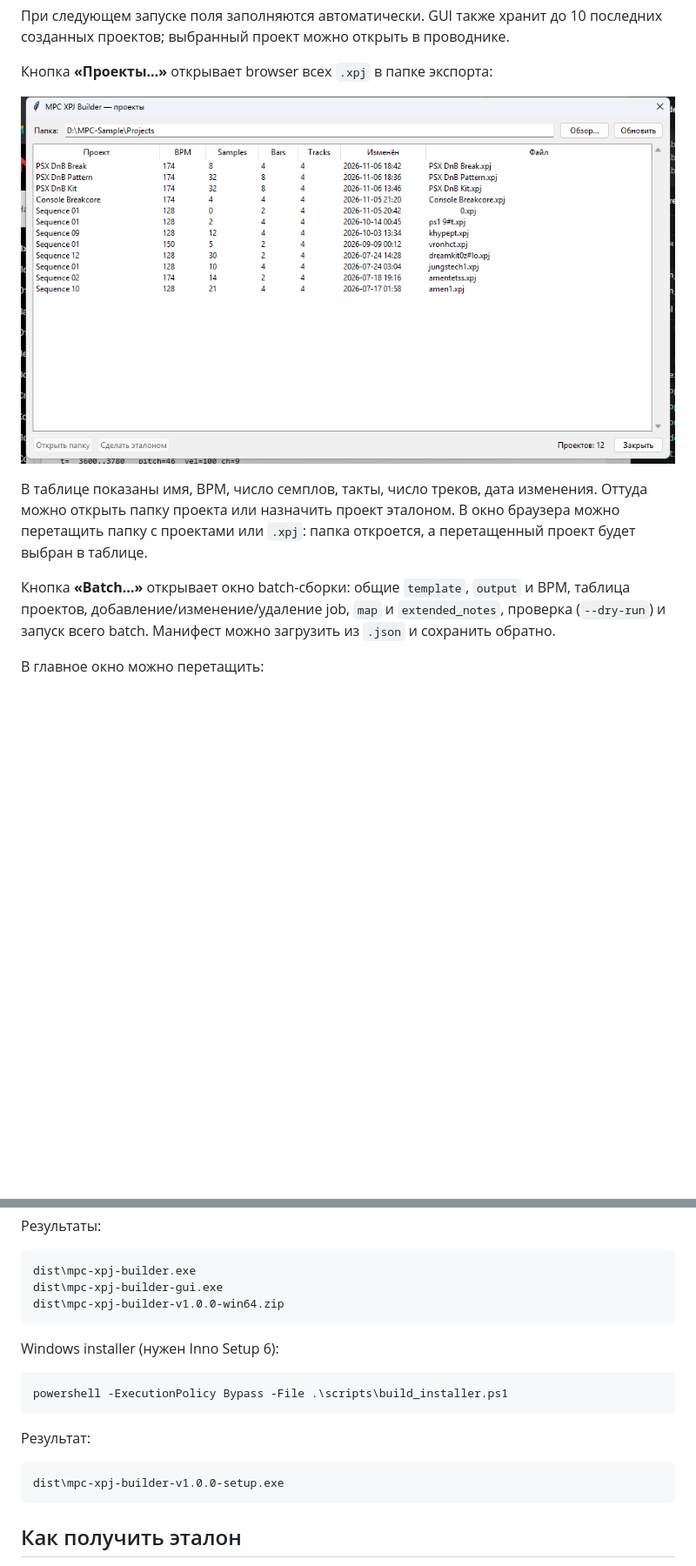
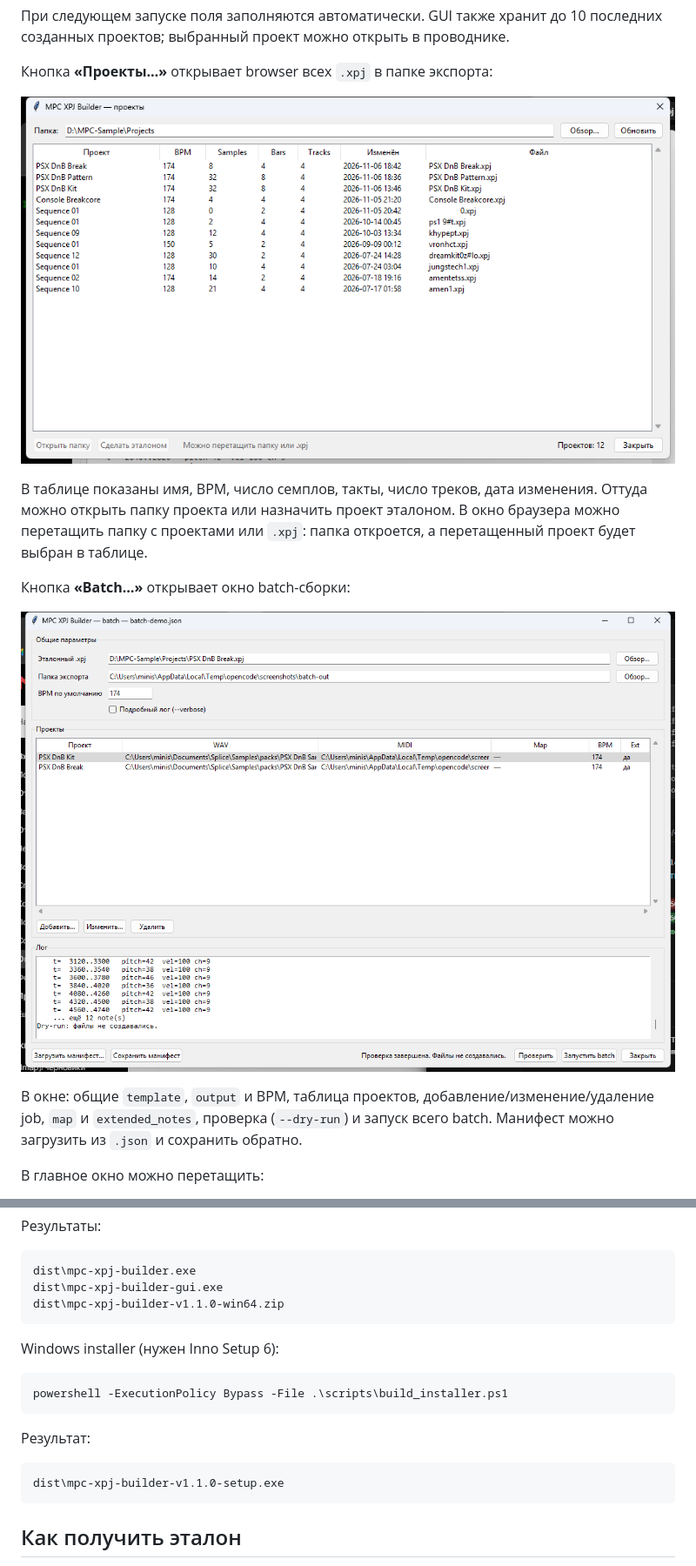
Before and after one commit to cursednik/mpc-xpj-builder, a Markdown page: README.md, 2 parts joined by grey strips. Shown at 87% size. GitHub-like rendering; pictures changed too: docs/images/gui-batch.png (added), docs/images/gui-projects.png; blank space fills up the shorter version.

````diff
--- a/README.md
+++ b/README.md
@@ -113,10 +113,14 @@ GUI сохраняет последние папки, MIDI, template, map, им
 браузера можно перетащить папку с проектами или `.xpj`: папка откроется, а
 перетащенный проект будет выбран в таблице.
 
-Кнопка **«Batch…»** открывает окно batch-сборки: общие `template`, `output` и
-BPM, таблица проектов, добавление/изменение/удаление job, `map` и
-`extended_notes`, проверка (`--dry-run`) и запуск всего batch. Манифест можно
-загрузить из `.json` и сохранить обратно.
+Кнопка **«Batch…»** открывает окно batch-сборки:
+
+![Batch-сборка](docs/images/gui-batch.png)
+
+В окне: общие `template`, `output` и BPM, таблица проектов,
+добавление/изменение/удаление job, `map` и `extended_notes`, проверка
+(`--dry-run`) и запуск всего batch. Манифест можно загрузить из `.json` и
+сохранить обратно.
 
 В главное окно можно перетащить:
 
@@ -142,7 +146,7 @@ powershell -ExecutionPolicy Bypass -File .\scripts\build_portable.ps1
 ```text
 dist\mpc-xpj-builder.exe
 dist\mpc-xpj-builder-gui.exe
-dist\mpc-xpj-builder-v1.0.0-win64.zip
+dist\mpc-xpj-builder-v1.1.0-win64.zip
 ```
 
 Windows installer (нужен Inno Setup 6):
@@ -154,7 +158,7 @@ powershell -ExecutionPolicy Bypass -File .\scripts\build_installer.ps1
 Результат:
 
 ```text
-dist\mpc-xpj-builder-v1.0.0-setup.exe
+dist\mpc-xpj-builder-v1.1.0-setup.exe
 ```
 
 ## Как получить эталон
````
Also changed, not shown: other parts of README.md (+1 -1 lines), docs/USER_GUIDE.md (+5 -3 lines), docs/images/gui-main.png, docs/images/gui-map-editor.png, 2 other files.
